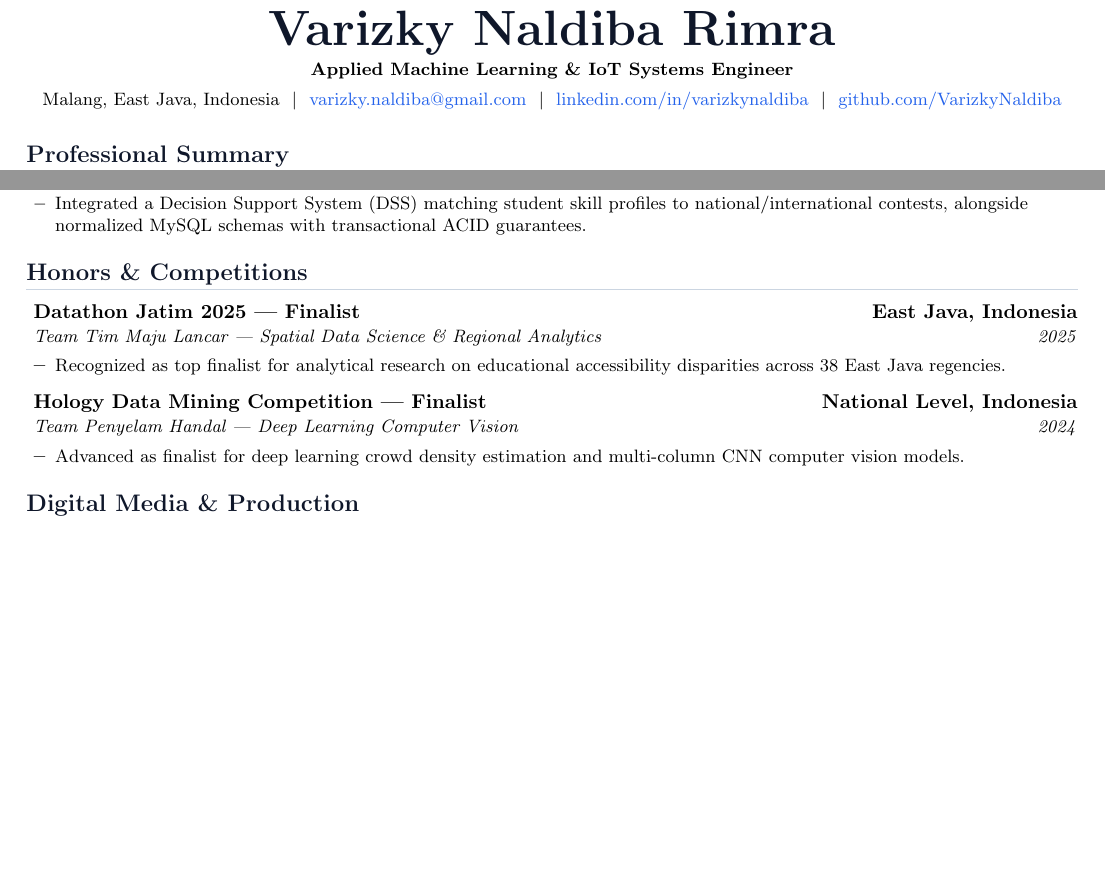
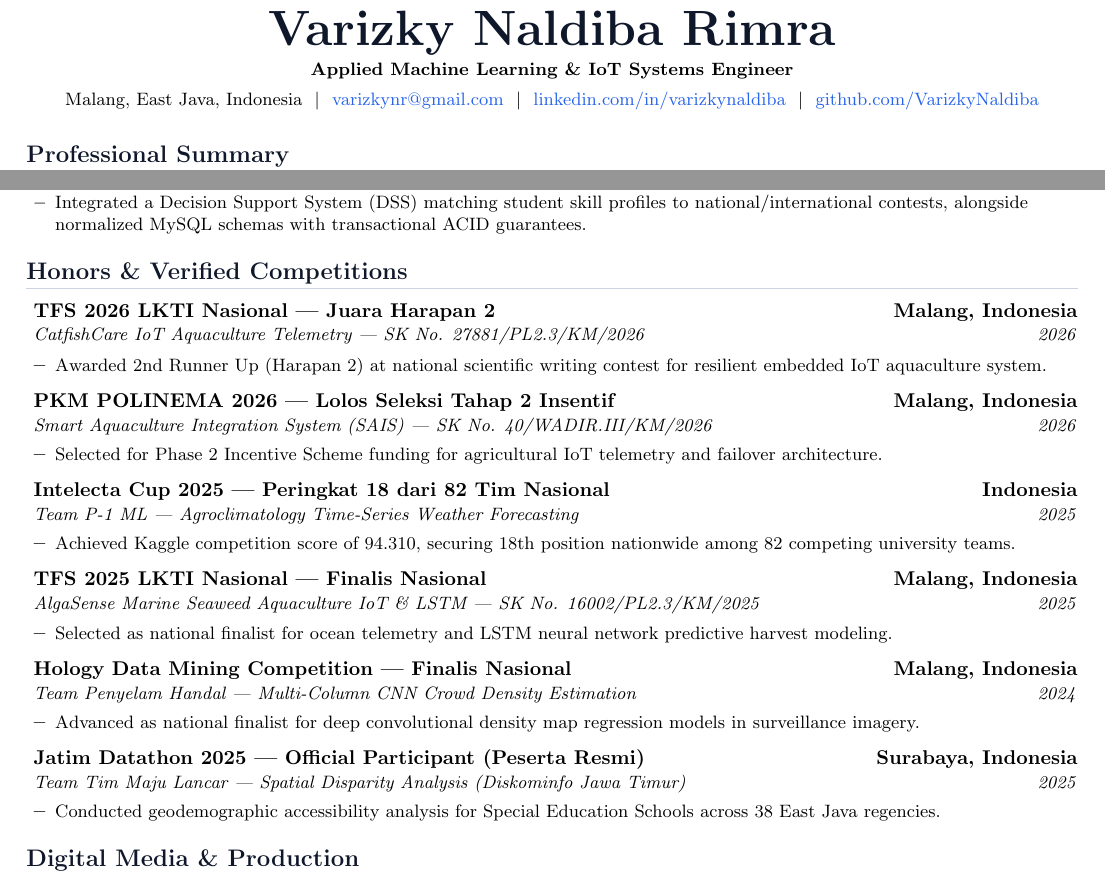
Before and after one commit to VarizkyNaldiba/MyProfile, a LaTeX CV (resume.tex): two parts of pages 1 and 2 of 2, joined at a grey line, cut so that both start at the same text, the shorter picture padded with empty space. Compiled offline with pdfLaTeX.

Commit message:
feat: update resume and add portfolio assets, components, and project files

```diff
--- a/resume.tex
+++ b/resume.tex
@@ -68,7 +68,7 @@
     {\Huge \bfseries \color{primaryDark} Varizky Naldiba Rimra} \\ \vspace{3pt}
     \small \textbf{Applied Machine Learning \& IoT Systems Engineer} \\ \vspace{4pt}
     \small Malang, East Java, Indonesia \ $|$ \
-    \href{mailto:varizky.naldiba@gmail.com}{varizky.naldiba@gmail.com} \ $|$ \
+    \href{mailto:varizkynr@gmail.com}{varizkynr@gmail.com} \ $|$ \
     \href{https://linkedin.com/in/varizkynaldiba/}{linkedin.com/in/varizkynaldiba} \ $|$ \
     \href{https://github.com/VarizkyNaldiba}{github.com/VarizkyNaldiba}
 \end{center}
@@ -170,19 +170,43 @@ Informatics Engineer from Politeknik Negeri Malang specializing in Applied Machi
   \resumeSubHeadingListEnd
 
 %-----------HONORS & ACHIEVEMENTS-----------
-\section{Honors \& Competitions}
+\section{Honors \& Verified Competitions}
   \resumeSubHeadingListStart
     \resumeSubheading
-      {Datathon Jatim 2025 — Finalist}{East Java, Indonesia}
-      {Team Tim Maju Lancar — Spatial Data Science \& Regional Analytics}{2025}
+      {TFS 2026 LKTI Nasional — Juara Harapan 2}{Malang, Indonesia}
+      {CatfishCare IoT Aquaculture Telemetry — SK No. 27881/PL2.3/KM/2026}{2026}
       \resumeItemListStart
-        \resumeItem{Recognized as top finalist for analytical research on educational accessibility disparities across 38 East Java regencies.}
+        \resumeItem{Awarded 2nd Runner Up (Harapan 2) at national scientific writing contest for resilient embedded IoT aquaculture system.}
       \resumeItemListEnd
     \resumeSubheading
-      {Hology Data Mining Competition — Finalist}{National Level, Indonesia}
-      {Team Penyelam Handal — Deep Learning Computer Vision}{2024}
+      {PKM POLINEMA 2026 — Lolos Seleksi Tahap 2 Insentif}{Malang, Indonesia}
+      {Smart Aquaculture Integration System (SAIS) — SK No. 40/WADIR.III/KM/2026}{2026}
       \resumeItemListStart
-        \resumeItem{Advanced as finalist for deep learning crowd density estimation and multi-column CNN computer vision models.}
+        \resumeItem{Selected for Phase 2 Incentive Scheme funding for agricultural IoT telemetry and failover architecture.}
+      \resumeItemListEnd
+    \resumeSubheading
+      {Intelecta Cup 2025 — Peringkat 18 dari 82 Tim Nasional}{Indonesia}
+      {Team P-1 ML — Agroclimatology Time-Series Weather Forecasting}{2025}
+      \resumeItemListStart
+        \resumeItem{Achieved Kaggle competition score of 94.310, securing 18th position nationwide among 82 competing university teams.}
+      \resumeItemListEnd
+    \resumeSubheading
+      {TFS 2025 LKTI Nasional — Finalis Nasional}{Malang, Indonesia}
+      {AlgaSense Marine Seaweed Aquaculture IoT \& LSTM — SK No. 16002/PL2.3/KM/2025}{2025}
+      \resumeItemListStart
+        \resumeItem{Selected as national finalist for ocean telemetry and LSTM neural network predictive harvest modeling.}
+      \resumeItemListEnd
+    \resumeSubheading
+      {Hology Data Mining Competition — Finalis Nasional}{Malang, Indonesia}
+      {Team Penyelam Handal — Multi-Column CNN Crowd Density Estimation}{2024}
+      \resumeItemListStart
+        \resumeItem{Advanced as national finalist for deep convolutional density map regression models in surveillance imagery.}
+      \resumeItemListEnd
+    \resumeSubheading
+      {Jatim Datathon 2025 — Official Participant (Peserta Resmi)}{Surabaya, Indonesia}
+      {Team Tim Maju Lancar — Spatial Disparity Analysis (Diskominfo Jawa Timur)}{2025}
+      \resumeItemListStart
+        \resumeItem{Conducted geodemographic accessibility analysis for Special Education Schools across 38 East Java regencies.}
       \resumeItemListEnd
   \resumeSubHeadingListEnd
 
```
Also changed, not shown: resume.pdf, 8 other files.
